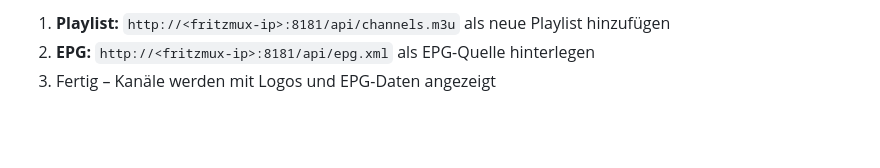
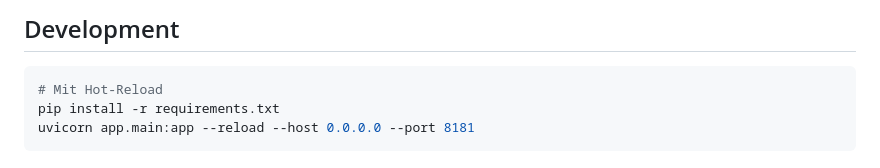
Before and after one commit to ElectronicResearch/fritzmux, a Markdown page: README.md, the part around one of its changes. Drawn GitHub-style; blank space fills up the shorter version.

````diff
--- a/README.md
+++ b/README.md
@@ -102,4 +130,8 @@ services:
 
-1. **Playlist:** `http://<fritzmux-ip>:8181/api/channels.m3u` als neue Playlist hinzufügen
-2. **EPG:** `http://<fritzmux-ip>:8181/api/epg.xml` als EPG-Quelle hinterlegen
-3. Fertig – Kanäle werden mit Logos und EPG-Daten angezeigt
+## Development
+
+```bash
+# Mit Hot-Reload
+pip install -r requirements.txt
+uvicorn app.main:app --reload --host 0.0.0.0 --port 8181
+```
````
Also changed, not shown: other parts of README.md (+67 -39 lines).
